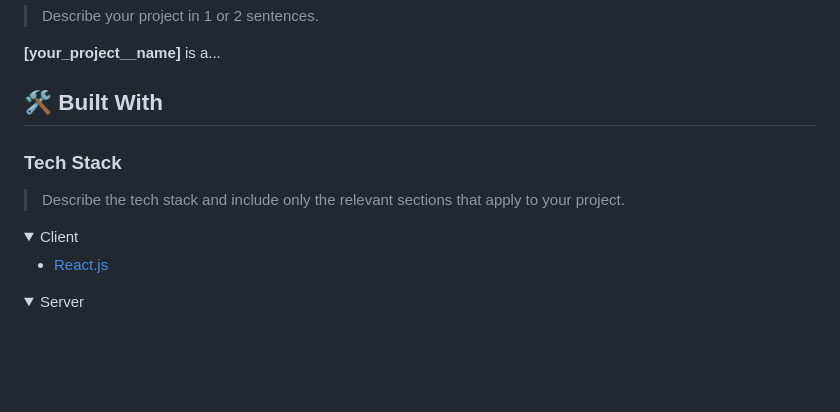
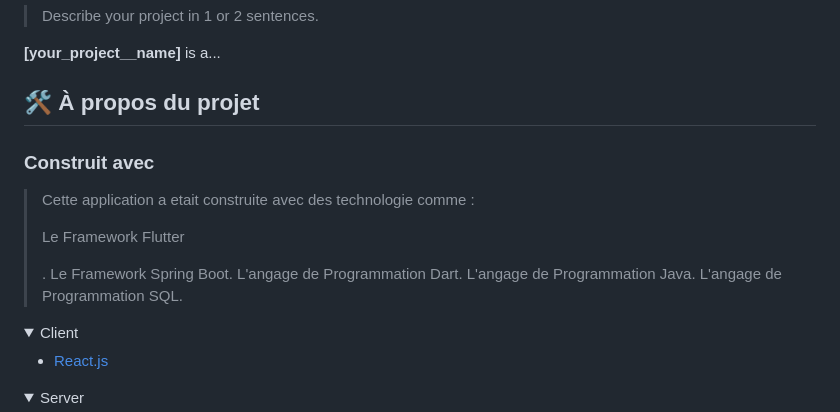
Before and after one commit to yelensoft-org/Projet-Terre, a Markdown page: README.md, the part around the change. GitHub-like rendering; folded sections open; blank space fills up the shorter version.

Commit message:
Update README.md
essaye

```diff
--- a/README.md
+++ b/README.md
@@ -69,11 +69,16 @@ For more information on the importance of a professional README for your reposit
 
 **[your_project__name]** is a...
 
-## 🛠 Built With <a name="built-with"></a>
+## 🛠 À propos du projet<a name="built-with"></a>
 
-### Tech Stack <a name="tech-stack"></a>
+### Construit avec <a name="tech-stack"></a>
 
-> Describe the tech stack and include only the relevant sections that apply to your project.
+>Cette application a etait construite avec des technologie comme :
+><p>Le Framework Flutter</p>.
+>Le Framework Spring Boot.
+>L'angage de Programmation Dart.
+>L'angage de Programmation Java.
+>L'angage de Programmation SQL.
 
 <details>
   <summary>Client</summary>
```
